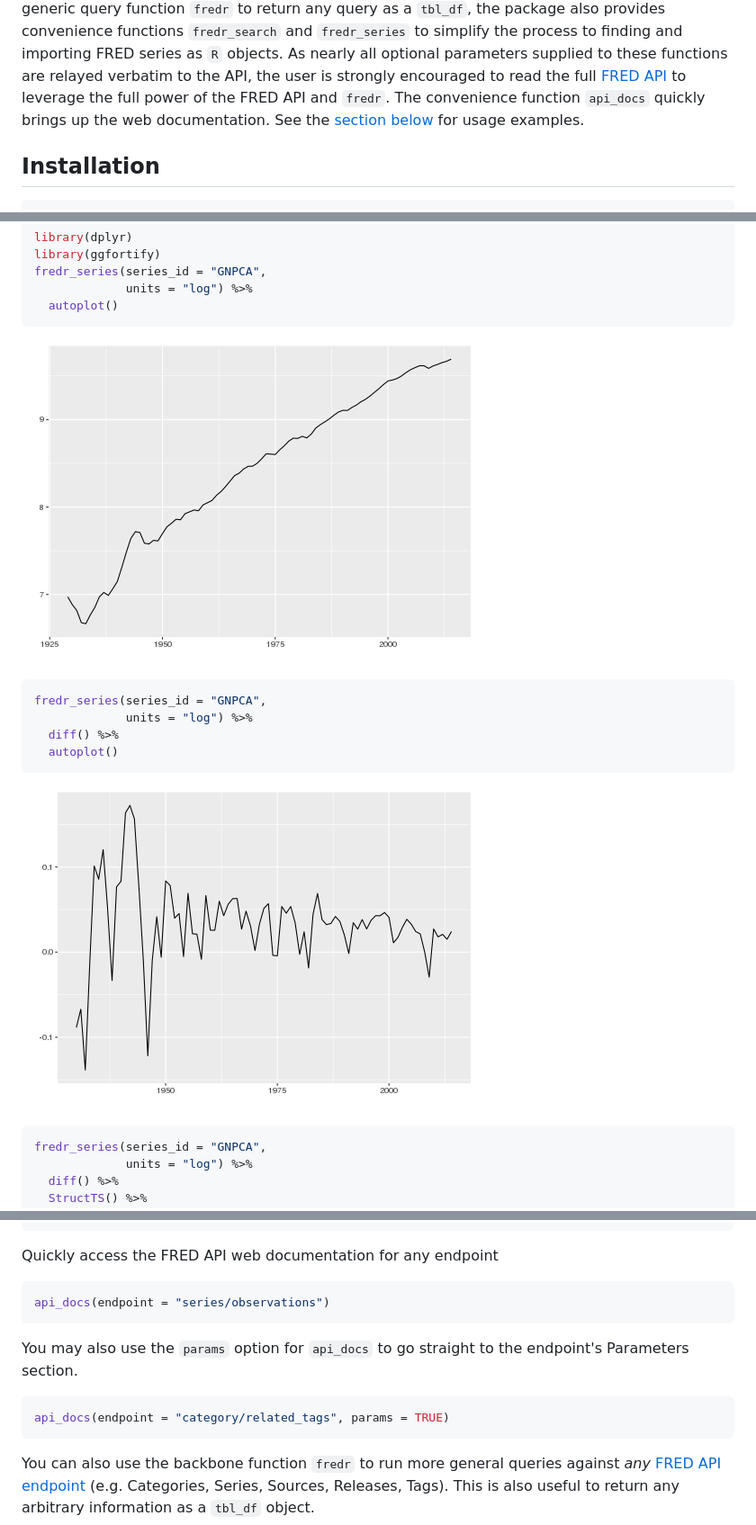
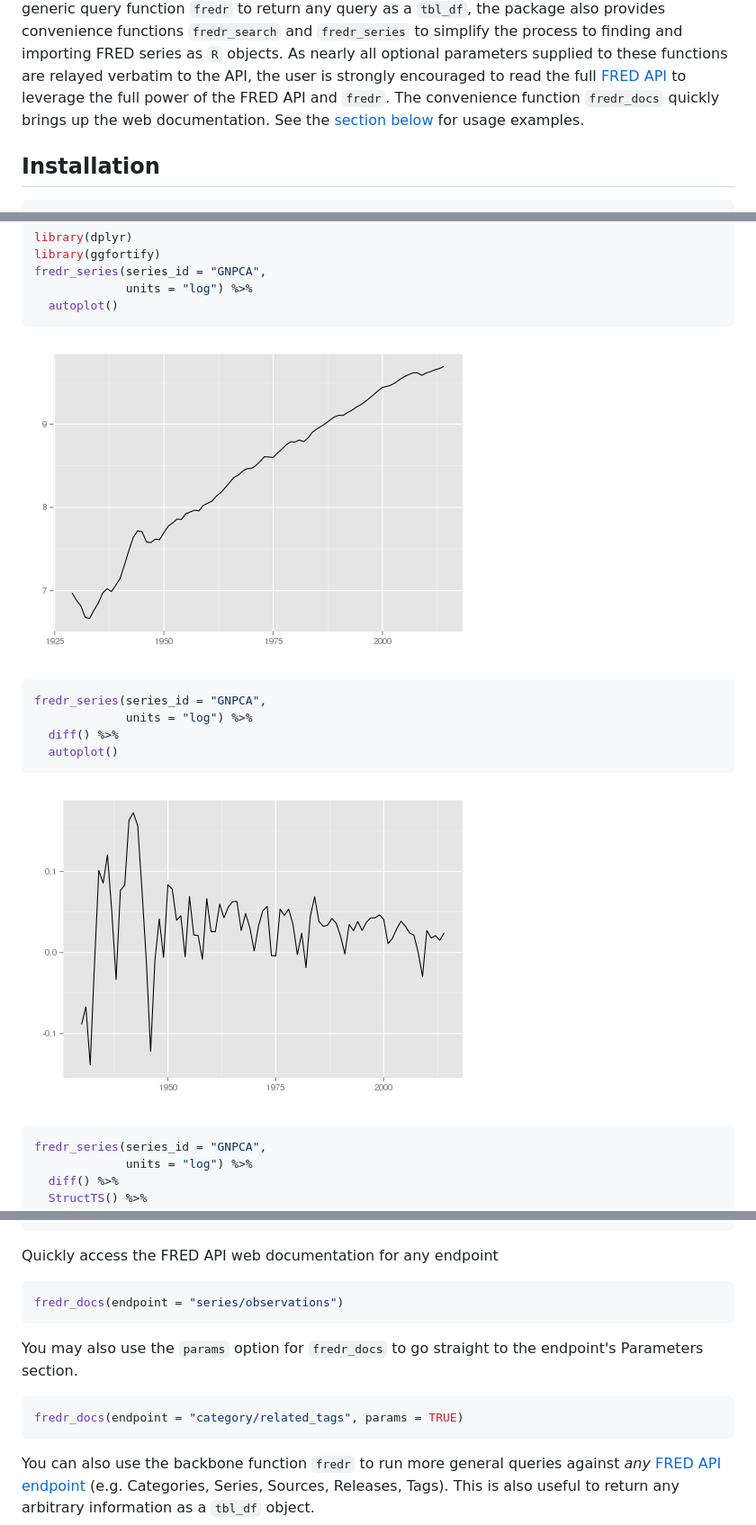
Before and after one commit to sboysel/fredr, a Markdown page: README.md, 3 parts joined by grey strips. Shown: that part at 90% size. Drawn GitHub-style; pictures changed too: figure/fredr_series3-1.png, figure/fredr_series4-1.png.

Commit message:
consistently named functions, fredr_*

````diff
--- a/README.md
+++ b/README.md
@@ -20,8 +20,8 @@ to finding and importing FRED series as `R` objects.  As nearly all optional
 parameters supplied to these functions are relayed verbatim to the API, the
 user is strongly encouraged to read the full [FRED
 API](https://research.stlouisfed.org/docs/api/fred/) to leverage the full power
-of the FRED API and `fredr`. The convenience function `api_docs` quickly brings
-up the web documentation. See the [section below](#api_docs) for usage
+of the FRED API and `fredr`. The convenience function `fredr_docs` quickly brings
+up the web documentation. See the [section below](#fredr_docs) for usage
 examples.
 ## Installation
 
@@ -170,13 +170,13 @@ fredr_search(search_text = "federal funds",
 Quickly access the FRED API web documentation for any endpoint
 
 ```r
-api_docs(endpoint = "series/observations")
+fredr_docs(endpoint = "series/observations")
 ```
-You may also use the `params` option for `api_docs` to go straight to the
+You may also use the `params` option for `fredr_docs` to go straight to the
 endpoint's Parameters section.
 
 ```r
-api_docs(endpoint = "category/related_tags", params = TRUE)
+fredr_docs(endpoint = "category/related_tags", params = TRUE)
 ```
 You can also use the backbone function `fredr` to run more general queries
 against *any* [FRED API
````
Also changed, not shown: other parts of README.md (+21 -21 lines), 19 other files.
